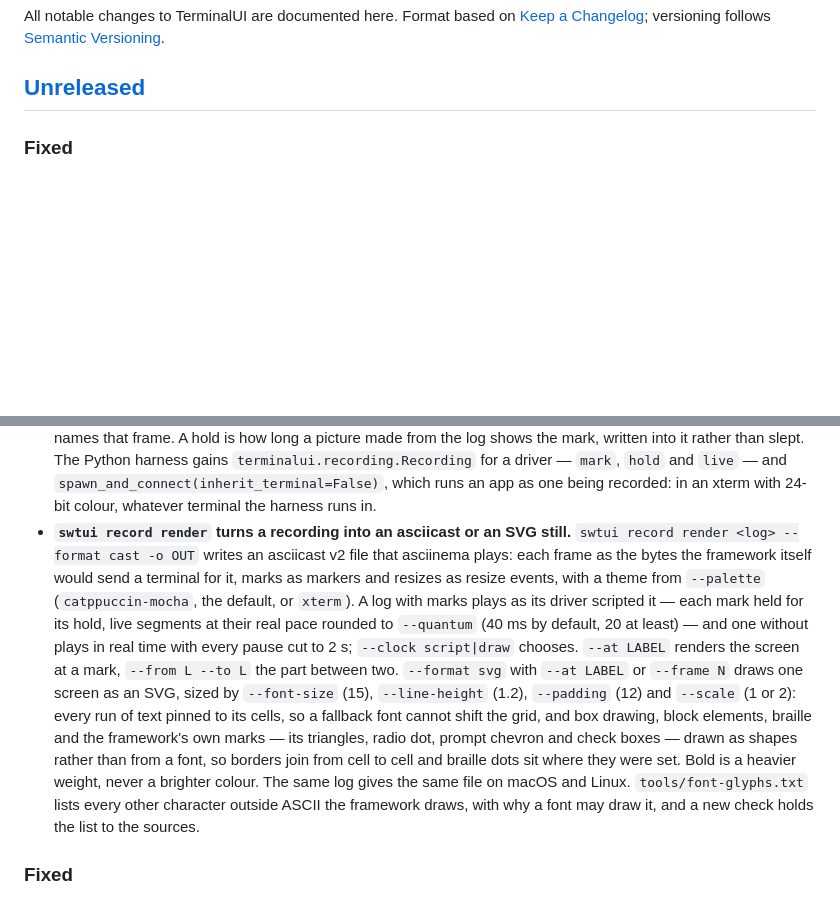
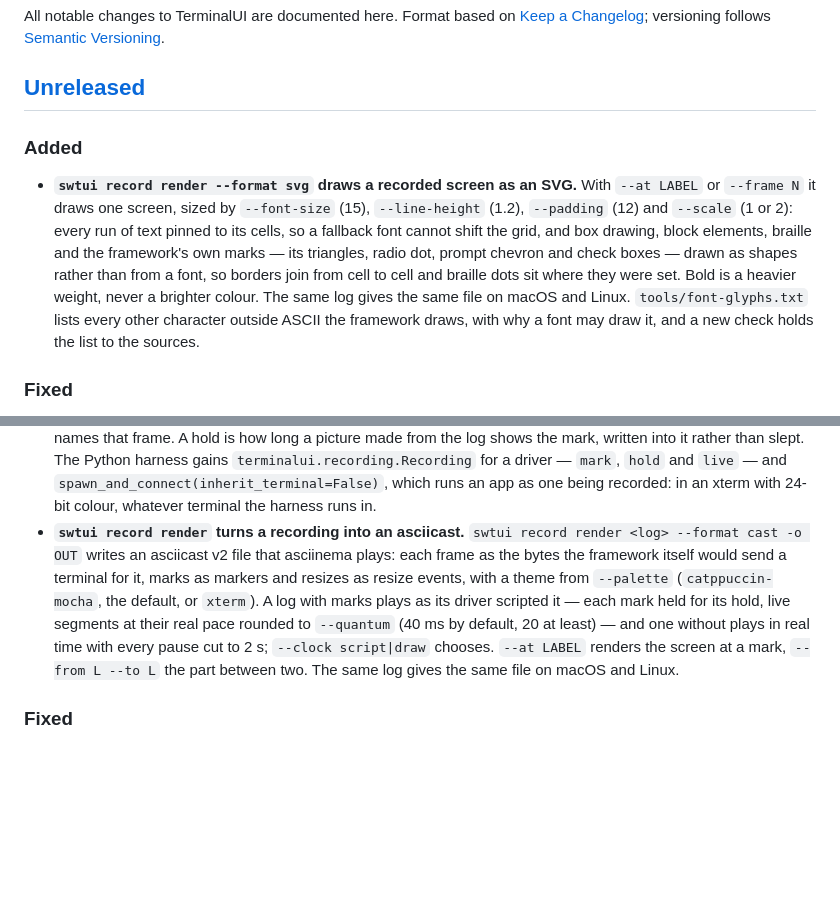
Before and after one commit to dardevelin/terminal-ui, a Markdown page: CHANGELOG.md, 2 parts joined by grey strips. GitHub-like rendering; blank space fills up the shorter version.

Commit message:
SVG stills are in the unreleased notes, and 2.3.0's render entry is as released
The SVG work extended the asciicast entry, which is now 2.3.0's; that
entry is back as released and SVG stills have their own, unreleased.

```diff
--- a/CHANGELOG.md
+++ b/CHANGELOG.md
@@ -5,6 +5,21 @@ All notable changes to TerminalUI are documented here. Format based on
 [Semantic Versioning](https://semver.org/).
 
 ## [Unreleased]
+
+### Added
+
+- **`swtui record render --format svg` draws a recorded screen as an SVG.**
+  With `--at LABEL` or `--frame N` it draws one screen, sized by
+  `--font-size` (15), `--line-height` (1.2), `--padding` (12) and `--scale`
+  (1 or 2): every run of text pinned to its cells, so a fallback font cannot
+  shift the grid, and box drawing, block elements, braille and the
+  framework's own marks — its triangles, radio dot, prompt chevron and check
+  boxes — drawn as shapes rather than from a font, so borders join from cell
+  to cell and braille dots sit where they were set. Bold is a heavier weight,
+  never a brighter colour. The same log gives the same file on macOS and
+  Linux. `tools/font-glyphs.txt` lists every other character outside ASCII
+  the framework draws, with why a font may draw it, and a new check holds
+  the list to the sources.
 
 ### Fixed
 
@@ -82,28 +97,17 @@ of a double-width glyph.
   `mark`, `hold` and `live` — and `spawn_and_connect(inherit_terminal=False)`,
   which runs an app as one being recorded: in an xterm with 24-bit colour,
   whatever terminal the harness runs in.
-- **`swtui record render` turns a recording into an asciicast or an SVG
-  still.** `swtui record render <log> --format cast -o OUT` writes an
-  asciicast v2 file that asciinema plays: each frame as the bytes the
-  framework itself would send a terminal for it, marks as markers and
-  resizes as resize events, with a theme from `--palette`
-  (`catppuccin-mocha`, the default, or `xterm`). A log with marks plays as
-  its driver scripted it — each mark held for its hold, live segments at
-  their real pace rounded to `--quantum` (40 ms by default, 20 at least) —
-  and one without plays in real time with every pause cut to 2 s;
-  `--clock script|draw` chooses. `--at LABEL` renders the screen at a mark,
-  `--from L --to L` the part between two. `--format svg` with `--at LABEL`
-  or `--frame N` draws one screen as an SVG, sized by `--font-size` (15),
-  `--line-height` (1.2), `--padding` (12) and `--scale` (1 or 2): every run
-  of text pinned to its cells, so a fallback font cannot shift the grid,
-  and box drawing, block elements, braille and the framework's own marks —
-  its triangles, radio dot, prompt chevron and check boxes — drawn as
-  shapes rather than from a font, so borders join from cell to cell and
-  braille dots sit where they were set. Bold is a heavier weight, never a
-  brighter colour. The same log gives the same file on macOS and Linux.
-  `tools/font-glyphs.txt` lists every other character outside ASCII the
-  framework draws, with why a font may draw it, and a new check holds the
-  list to the sources.
+- **`swtui record render` turns a recording into an asciicast.**
+  `swtui record render <log> --format cast -o OUT` writes an asciicast v2
+  file that asciinema plays: each frame as the bytes the framework itself
+  would send a terminal for it, marks as markers and resizes as resize
+  events, with a theme from `--palette` (`catppuccin-mocha`, the default,
+  or `xterm`). A log with marks plays as its driver scripted it — each mark
+  held for its hold, live segments at their real pace rounded to
+  `--quantum` (40 ms by default, 20 at least) — and one without plays in
+  real time with every pause cut to 2 s; `--clock script|draw` chooses.
+  `--at LABEL` renders the screen at a mark, `--from L --to L` the part
+  between two. The same log gives the same file on macOS and Linux.
 
 ### Fixed
 
```
